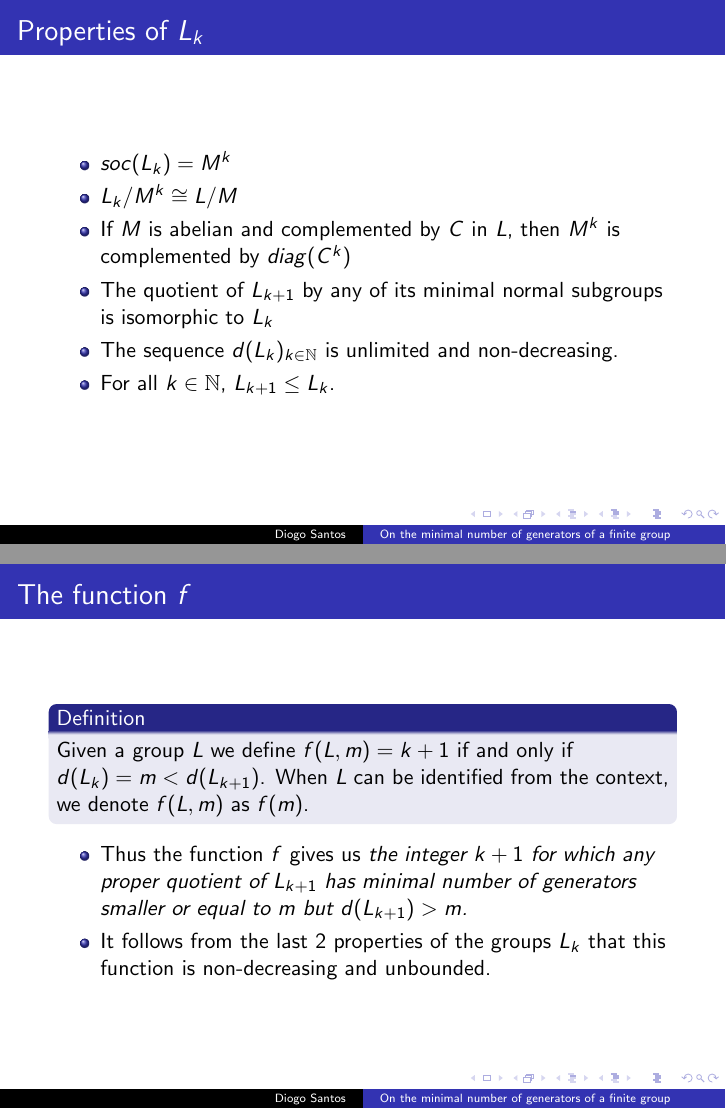
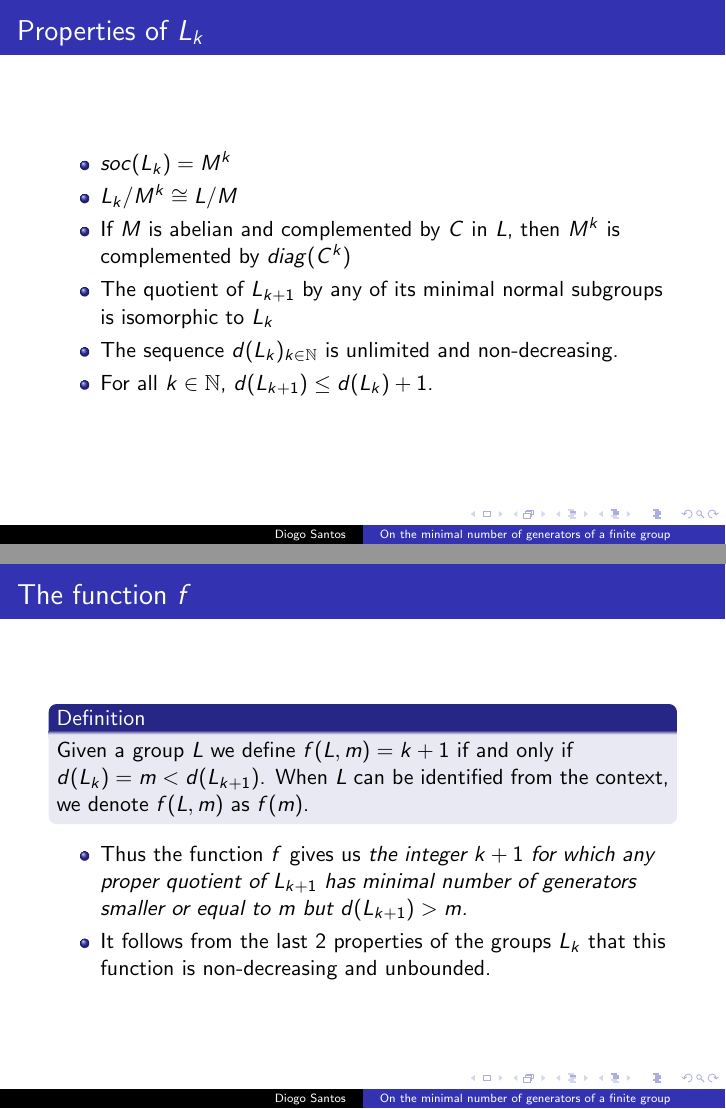
Before and after one commit to diommsantos/Apresenta--o-Tese, LaTeX slides (Apresentação.tex): pages 19 and 22 of 53, joined at a grey line. Compiled offline with pdfLaTeX.

Commit message:
Fixed typo

```diff
--- a/Apresentação.tex
+++ b/Apresentação.tex
@@ -84,7 +84,7 @@
         \item<4-> If $M$ is abelian and complemented by $C$ in $L$, then $M^k$ is complemented by $\diag{C^k}$
         \item<5-> The quotient of $L_{k+1}$ by any of its minimal normal subgroups is isomorphic to $L_k$
         \item<6-> The sequence $d(L_k)_{k \in \mathbb{N}}$ is unlimited and non-decreasing.
-        \item<7-> For all $k \in \mathbb{N}$, $L_{k+1} \le L_{k}$.
+        \item<7-> For all $k \in \mathbb{N}$, $d(L_{k+1}) \le d(L_{k})+1$.
     \end{itemize}
 
 \end{frame}
```
Also changed, not shown: Apresentação.pdf, 3 other files.
